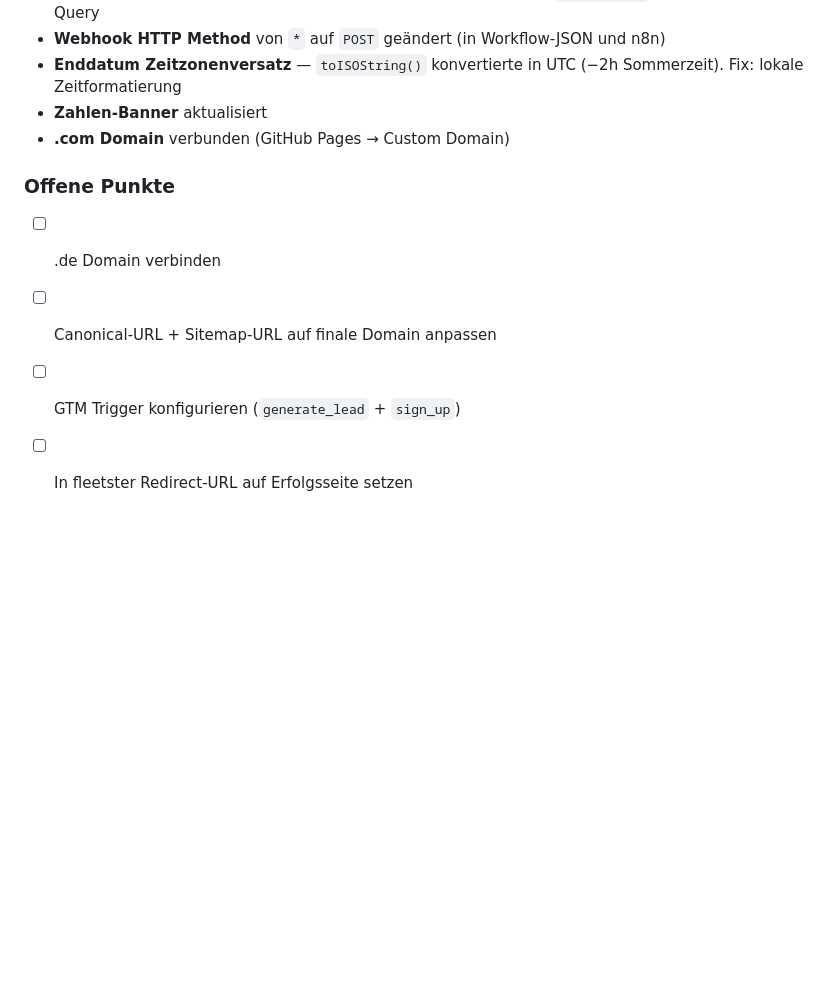
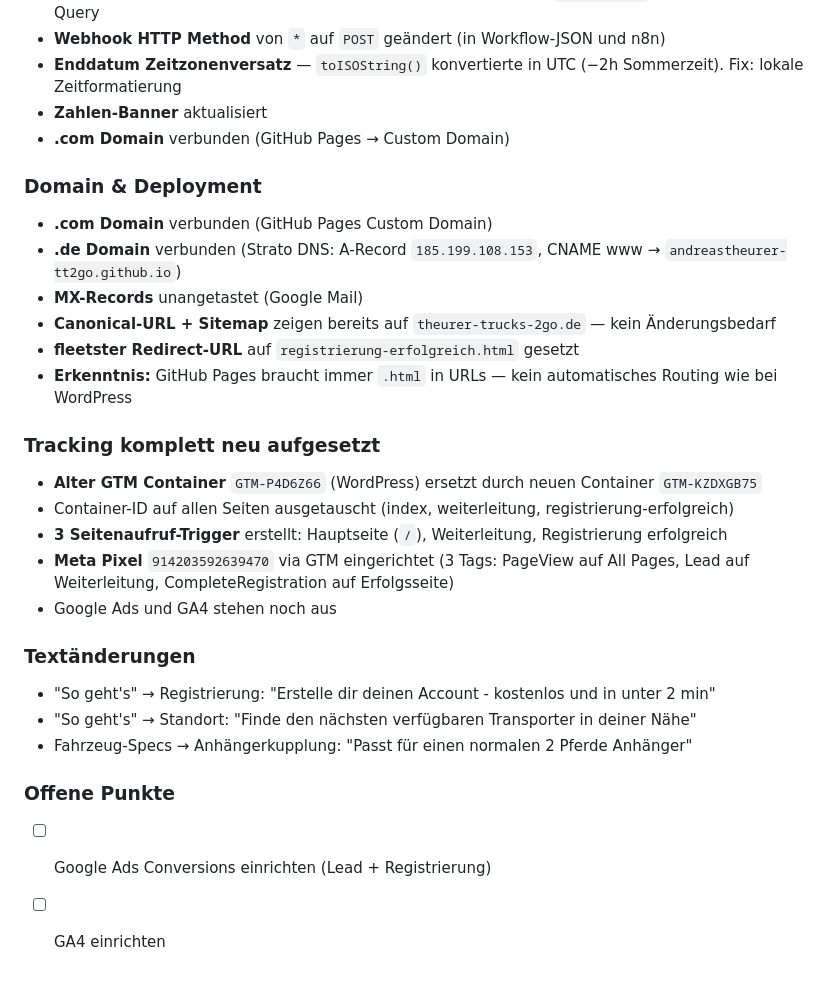
Before and after one commit to andreastheurer-tt2go/theurer-trucks-2go-webseite, a Markdown page: HISTORY.md, the part around the change. Rendered like a GitHub page; blank space fills up the shorter version.

```diff
--- a/HISTORY.md
+++ b/HISTORY.md
@@ -225,9 +225,30 @@ Finale Reihenfolge (Stand 08.04.2026):
 - **Zahlen-Banner** aktualisiert
 - **.com Domain** verbunden (GitHub Pages → Custom Domain)
 
+### Domain & Deployment
+
+- **.com Domain** verbunden (GitHub Pages Custom Domain)
+- **.de Domain** verbunden (Strato DNS: A-Record `185.199.108.153`, CNAME www → `andreastheurer-tt2go.github.io`)
+- **MX-Records** unangetastet (Google Mail)
+- **Canonical-URL + Sitemap** zeigen bereits auf `theurer-trucks-2go.de` — kein Änderungsbedarf
+- **fleetster Redirect-URL** auf `registrierung-erfolgreich.html` gesetzt
+- **Erkenntnis:** GitHub Pages braucht immer `.html` in URLs — kein automatisches Routing wie bei WordPress
+
+### Tracking komplett neu aufgesetzt
+
+- **Alter GTM Container** `GTM-P4D6Z66` (WordPress) ersetzt durch neuen Container `GTM-KZDXGB75`
+- Container-ID auf allen Seiten ausgetauscht (index, weiterleitung, registrierung-erfolgreich)
+- **3 Seitenaufruf-Trigger** erstellt: Hauptseite (`/`), Weiterleitung, Registrierung erfolgreich
+- **Meta Pixel** `914203592639470` via GTM eingerichtet (3 Tags: PageView auf All Pages, Lead auf Weiterleitung, CompleteRegistration auf Erfolgsseite)
+- Google Ads und GA4 stehen noch aus
+
+### Textänderungen
+
+- "So geht's" → Registrierung: "Erstelle dir deinen Account - kostenlos und in unter 2 min"
+- "So geht's" → Standort: "Finde den nächsten verfügbaren Transporter in deiner Nähe"
+- Fahrzeug-Specs → Anhängerkupplung: "Passt für einen normalen 2 Pferde Anhänger"
+
 ### Offene Punkte
 
-- [ ] .de Domain verbinden
-- [ ] Canonical-URL + Sitemap-URL auf finale Domain anpassen
-- [ ] GTM Trigger konfigurieren (`generate_lead` + `sign_up`)
-- [ ] In fleetster Redirect-URL auf Erfolgsseite setzen
+- [ ] Google Ads Conversions einrichten (Lead + Registrierung)
+- [ ] GA4 einrichten
```
Also changed, not shown: CLAUDE.md (+22 -5 lines), DETAILS.md (+60 -0 lines).
